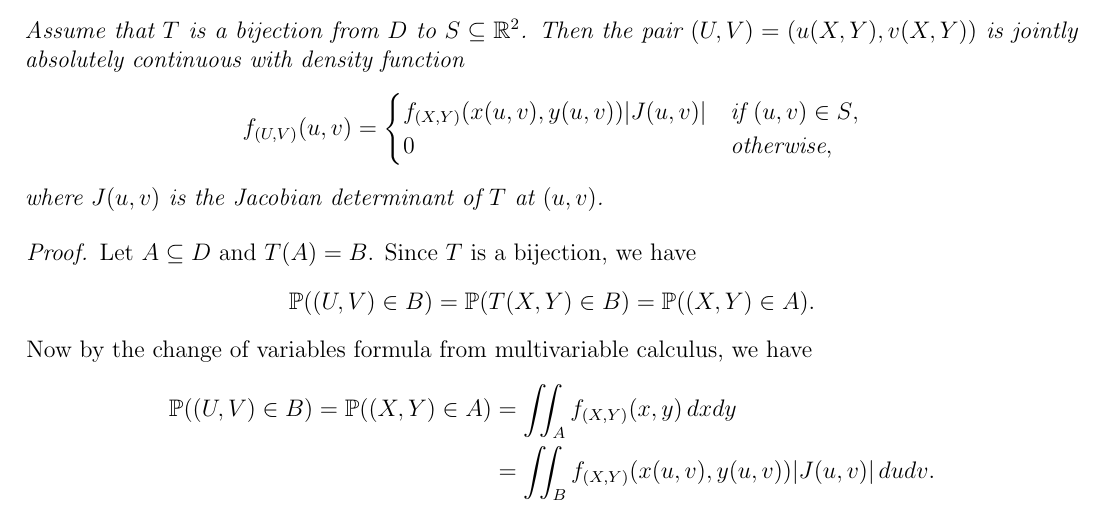
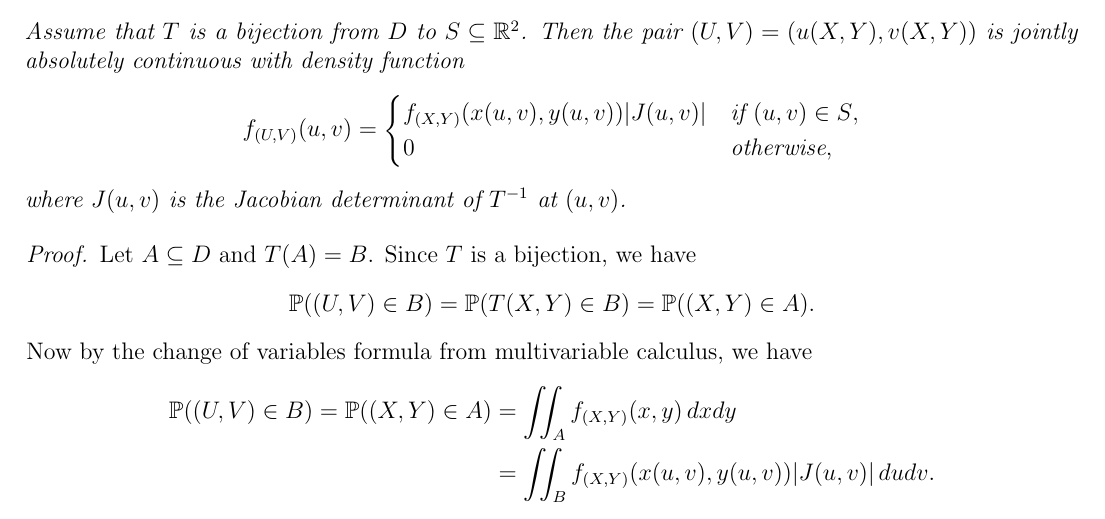
Before and after one commit to TheToasterMonster/gt-math3235-notes, a LaTeX thesis (master.tex, which reads chapters/chapter06.tex): part of page 45 of 46, cut so that both start at the same text. Compiled offline with pdfLaTeX.

Commit message:
fixed a typo in chapter 6

```diff
--- a/chapters/chapter06.tex
+++ b/chapters/chapter06.tex
@@ -300,7 +300,7 @@
     \end{cases}
   \]
   where $J(u, v)$ is the Jacobian determinant
-  of $T$ at $(u, v)$.
+  of $T^{-1}$ at $(u, v)$.
 \end{theorem}
 
 \begin{proof}
```
Also changed, not shown: master.pdf.
